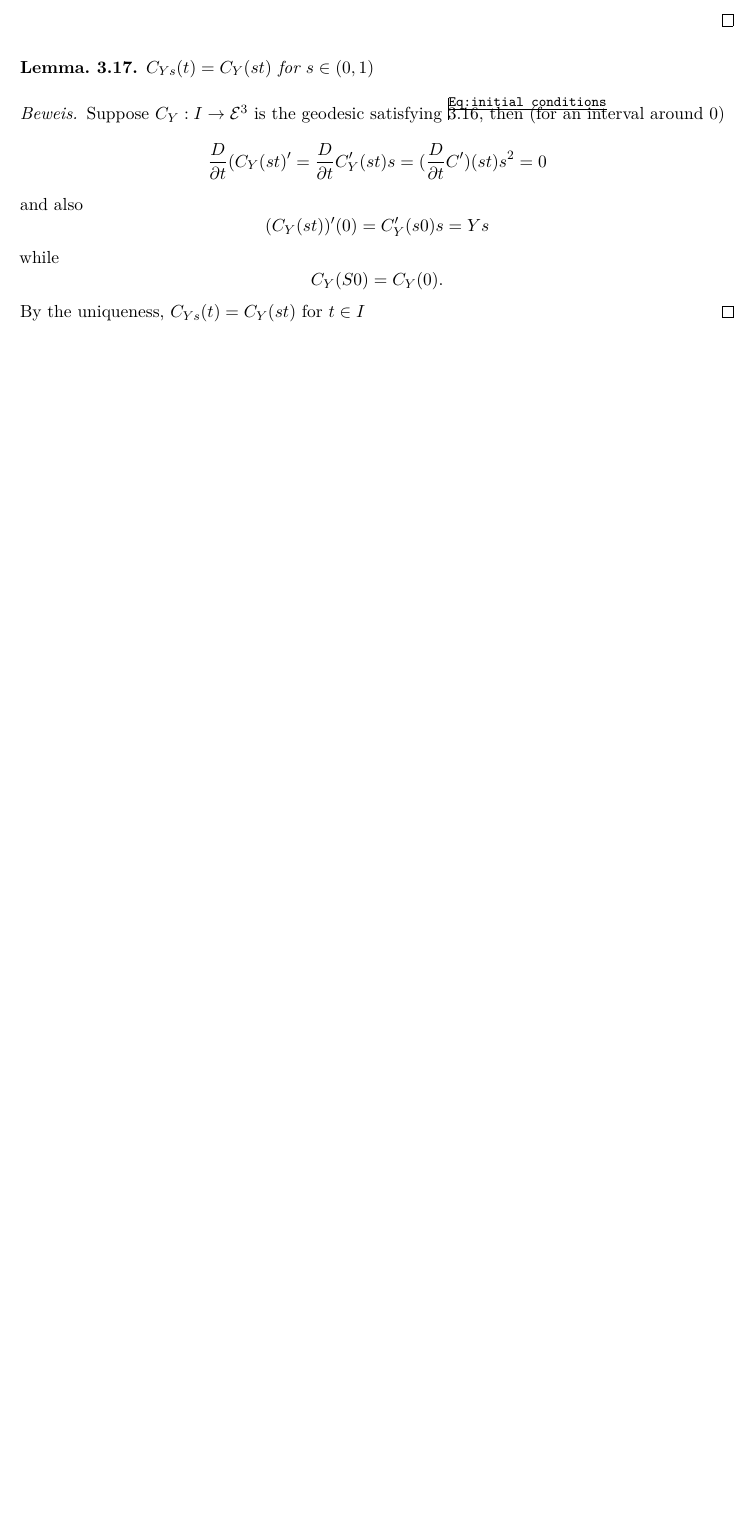
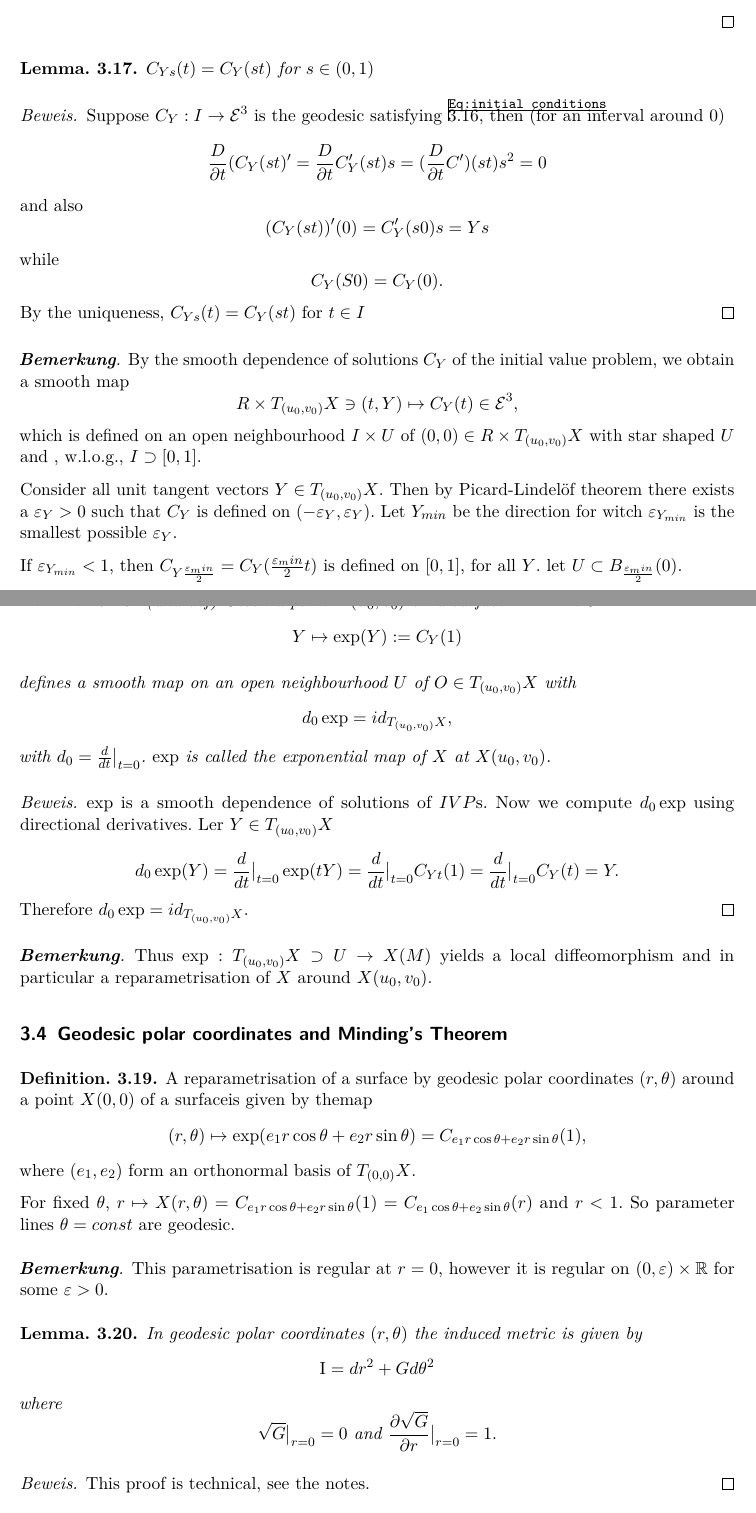
Before and after one commit to IlicLuka/diffgeo, a LaTeX document (DiffGeoSkript.tex, which reads curvesOnS.tex): part of page 40 of 40 before the commit and two parts of pages 40 and 41 of 41 after it, the two joined at a grey line, cut so that both start at the same text, the shorter picture padded with empty space. Compiled offline with pdfLaTeX.

Commit message:
VO2 24.5.

```diff
--- a/curvesOnS.tex
+++ b/curvesOnS.tex
@@ -309,3 +320,65 @@
 		\[ C_Y(S0) = C_Y(0). \]
 	By the uniqueness, $ C_{Ys}(t) = C_Y(st) $ for $ t \in I $
 \end{proof}
+
+\begin{remark}
+	By the smooth dependence of solutions $C_Y$ of the initial value problem, we obtain a smooth map
+		\[ R \times T_{(u_0,v_0)}X \ni (t,Y) \mapsto C_Y(t) \in \E^3, \]
+	which is defined on an open neighbourhood $I \times U$ of $(0,0) \in R \times T_{(u_0,v_0)}X$ with star shaped $U$ and , w.l.o.g., $I \supset [0,1]$.
+
+	Consider all unit tangent vectors $Y \in T_{(u_0,v_0)}X$. Then by Picard-Lindelöf theorem there exists a $\varepsilon_Y>0$ such that $C_Y$ is defined on $(-\varepsilon_Y, \varepsilon_Y)$.
+	Let $Y_{min}$ be the direction for witch $\varepsilon_{Y_{min}}$ is the smallest possible $\varepsilon_Y$.
+
+	If $\varepsilon_{Y_{min}}<1$, then $C_{Y\frac {\varepsilon_min}2} = C_Y(\frac {\varepsilon_min}2 t)$ is defined on $[0,1]$, for all $Y$. let $ U \subset B_{\frac {\varepsilon_min}2}(0)$.
+	\end{remark}
+
+\begin{lemma} (und def)
+	Given a point $X(u_0,v_0)$ on a surface $X:M \to \E^3$
+		\[ Y \mapsto \exp(Y):= C_Y(1) \]
+
+	defines a smooth map on an open neighbourhood $U$ of $O \in T_{(u_0,v_0)}X$ with
+		\[d_0\exp = id_{T_{(u_0,v_0)}X},\]
+	with $d_0= \frac d{dt} \big |_{t=0} $.
+	$\exp$ is called the exponential map of $X$ at $X(u_0,v_0)$.
+\end{lemma}
+
+\begin{proof}
+	$\exp$ is a smooth dependence of solutions of $IVP$s. Now we compute $d_0\exp$ using directional derivatives. Ler $Y \in T_{(u_0,v_0)}X$
+		\[ d_0\exp(Y)
+			= \frac d{dt} \big |_{t=0} \exp(tY)
+			= \frac d{dt}\big |_{t=0} C_{Yt}(1)
+			= \frac d{dt}\big |_{t=0} C_Y(t)
+			= Y. \]
+	Therefore $d_0\exp = id_{T_{(u_0,v_0)}X}$.
+\end{proof}
+
+\begin{remark}
+	Thus $\exp : T_{(u_0,v_0)}X \supset U \to X(M)$ yields a local diffeomorphism and in particular a reparametrisation of $X$ around $X(u_0,v_0)$.
+\end{remark}
+
+\subsection{Geodesic polar coordinates and Minding's Theorem}
+
+\begin{definition}
+	A reparametrisation of a surface by geodesic polar coordinates $(r,\theta)$ around a point $X(0,0)$ of a surfaceis given by themap
+		\[ (r,\theta) \mapsto \exp(e_1 r \cos\theta + e_2 r \sin \theta)
+			=C_{e_1 r \cos\theta + e_2 r \sin \theta}(1), \]
+	where $(e_1,e_2)$ form an orthonormal basis of $T_{(0,0)}X$.
+
+	For fixed $\theta$, $r \mapsto X(r,\theta) = C_{e_1 r \cos\theta + e_2 r \sin \theta}(1) = C_{e_1 \cos\theta + e_2 \sin \theta}(r)$ and $r <1$.
+	So parameter lines $\theta = const$ are geodesic.
+\end{definition}
+
+\begin{remark}
+	This parametrisation is regular at $r=0$, however it is regular on $(0,\varepsilon) \times \R$ for some $\varepsilon>0$.
+\end{remark}
+
+\begin{lemma}
+	In geodesic polar coordinates $(r,\theta)$ the induced metric is given by
+		\[ \mathrm I = dr^2 + Gd\theta^2  \]
+	where
+		\[ \sqrt{G}\big |_{r=0} = 0 \text{ and }\frac {\partial \sqrt G}{\partial r} \big |_{r=0} = 1. \]
+\end{lemma}
+
+\begin{proof}
+	This proof is technical, see the notes.
+\end{proof}
```
Also changed, not shown: flachen.tex (+1 -1 lines), DiffGeoSkript.pdf, curvesOnS.tex (28 more changed lines).
